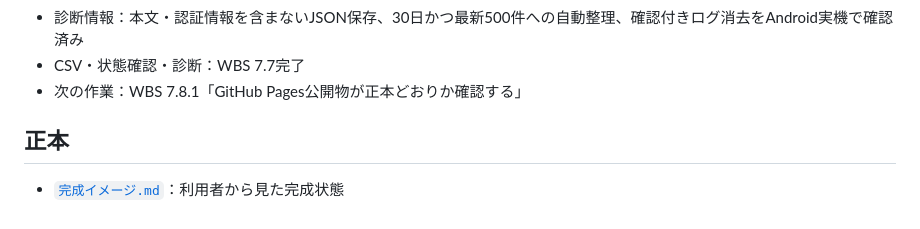
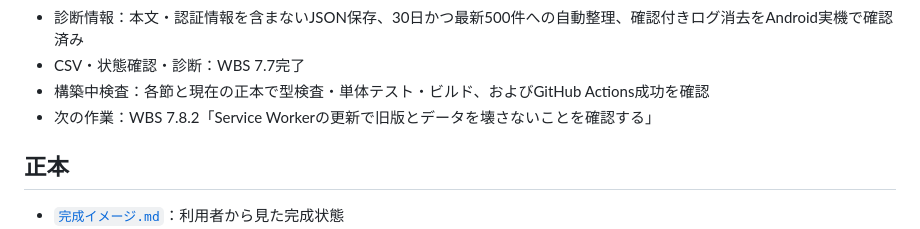
Before and after one commit to xxdaijoubuxx/robamimi-dakoku, a Markdown page: README.md, the part around the change. GitHub-like rendering.

Commit message:
Complete incremental verification audit

```diff
--- a/README.md
+++ b/README.md
@@ -44,7 +44,8 @@
 - 診断ログ：許可した操作名・時刻・アプリ版・成否・エラー分類・必要最小限の記録IDだけを端末内へ保存
 - 診断情報：本文・認証情報を含まないJSON保存、30日かつ最新500件への自動整理、確認付きログ消去をAndroid実機で確認済み
 - CSV・状態確認・診断：WBS 7.7完了
-- 次の作業：WBS 7.8.1「GitHub Pages公開物が正本どおりか確認する」
+- 構築中検査：各節と現在の正本で型検査・単体テスト・ビルド、およびGitHub Actions成功を確認
+- 次の作業：WBS 7.8.2「Service Workerの更新で旧版とデータを壊さないことを確認する」
 
 ## 正本
 
```
Also changed, not shown: WBS.md (+1 -1 lines).
